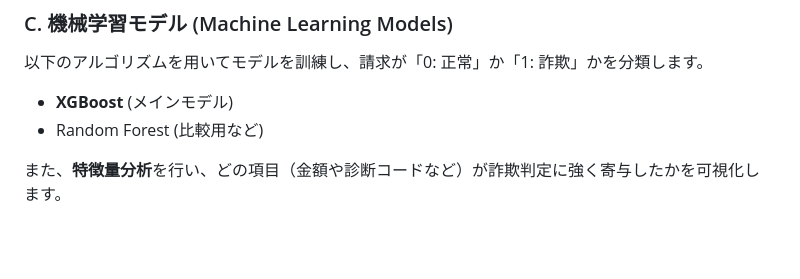
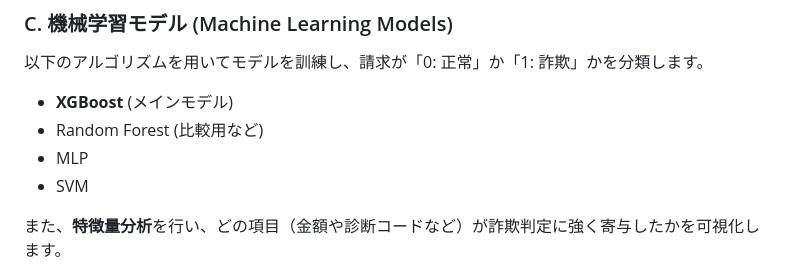
Before and after one commit to GUOTAOWU/Medical-Insurance-Fraud-Detection, a Markdown page: README.md, the part around the change. Rendered like a GitHub page; blank space fills up the shorter version.

```diff
--- a/README.md
+++ b/README.md
@@ -30,6 +30,8 @@
 以下のアルゴリズムを用いてモデルを訓練し、請求が「0: 正常」か「1: 詐欺」かを分類します。
 * **XGBoost** (メインモデル)
 * Random Forest (比較用など)
+* MLP
+* SVM
 
 また、**特徴量分析**を行い、どの項目（金額や診断コードなど）が詐欺判定に強く寄与したかを可視化します。
 
```
